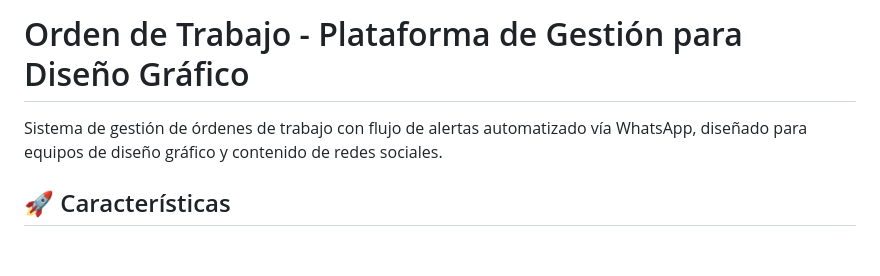
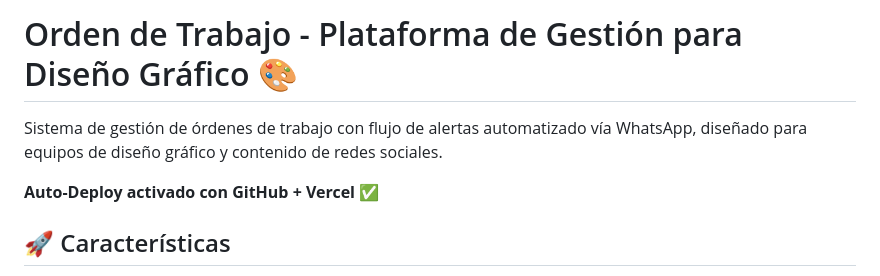
Before and after one commit to Zahabad-dev/orden-trabajo, a Markdown page: README.md, the part around the change. Drawn GitHub-style; blank space fills up the shorter version.

Commit message:
Test auto-deploy: actualizar README

```diff
--- a/README.md
+++ b/README.md
@@ -1,6 +1,8 @@
-# Orden de Trabajo - Plataforma de Gestión para Diseño Gráfico
+# Orden de Trabajo - Plataforma de Gestión para Diseño Gráfico 🎨
 
 Sistema de gestión de órdenes de trabajo con flujo de alertas automatizado vía WhatsApp, diseñado para equipos de diseño gráfico y contenido de redes sociales.
+
+**Auto-Deploy activado con GitHub + Vercel** ✅
 
 ## 🚀 Características
 
```
